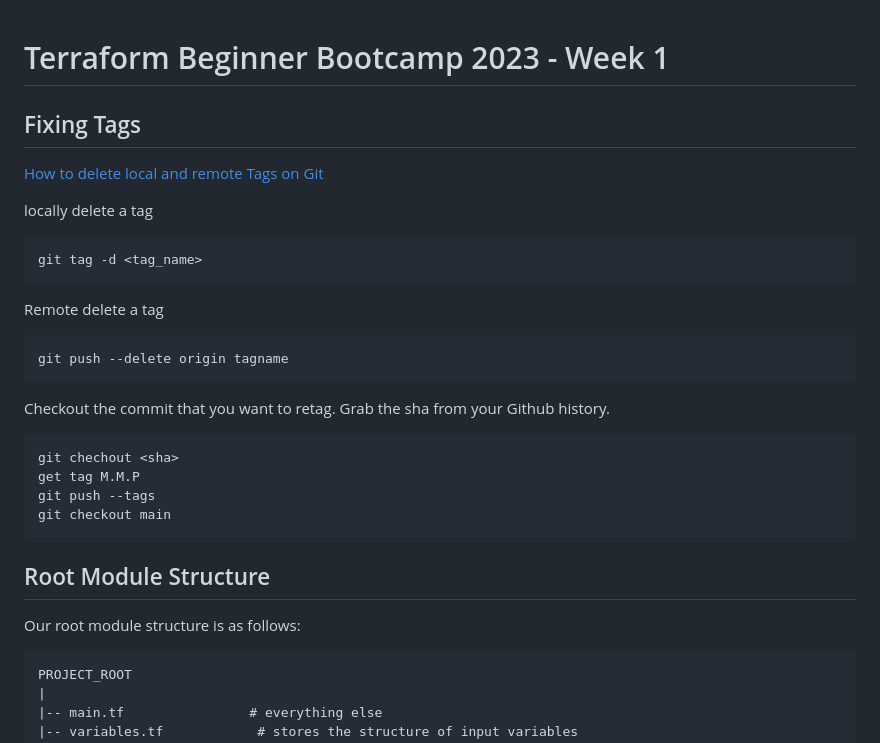
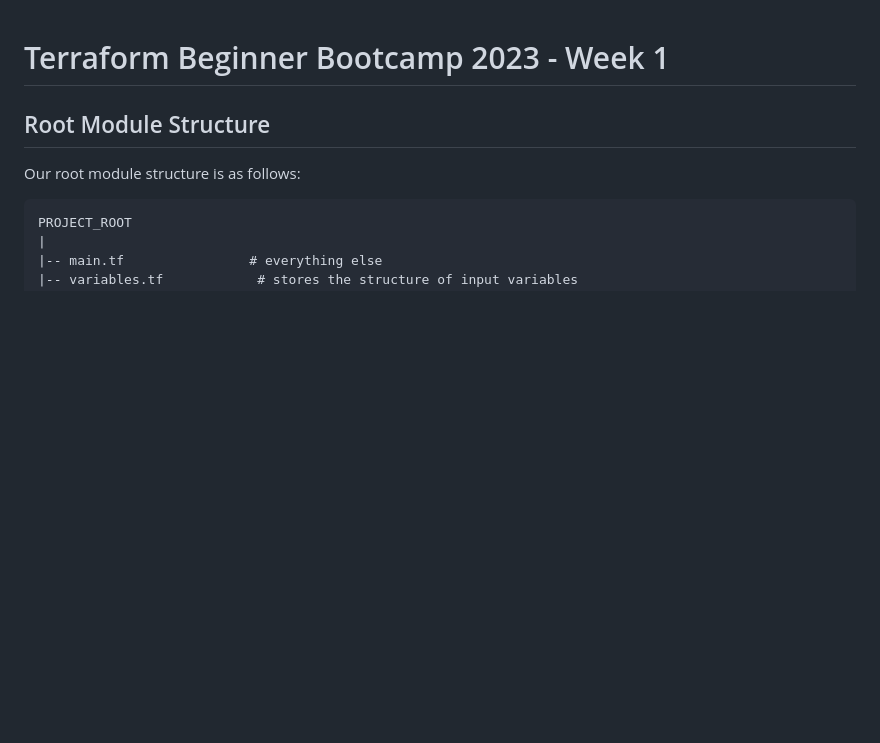
Before and after one commit to torck82/terraform-beginner-bootcamp-2023, a Markdown page: journal/week1.md, the part around the change. Rendered like a GitHub page; blank space fills up the shorter version.

````diff
--- a/journal/week1.md
+++ b/journal/week1.md
@@ -1,26 +1,4 @@
 # Terraform Beginner Bootcamp 2023 - Week 1
-
-## Fixing Tags
-
-[How to delete local and remote Tags on Git](https://devconnected.com/how-to-delete-local-and-remote-tags-on-git/)
-
-locally delete a tag
-```
-git tag -d <tag_name>
-```
-Remote delete a tag
-```
-git push --delete origin tagname
-```
-
-Checkout the commit that you want to retag. Grab the sha from your Github history.
-
-```sh
-git chechout <sha>
-get tag M.M.P
-git push --tags
-git checkout main
-```
 
 ## Root Module Structure
 
````
